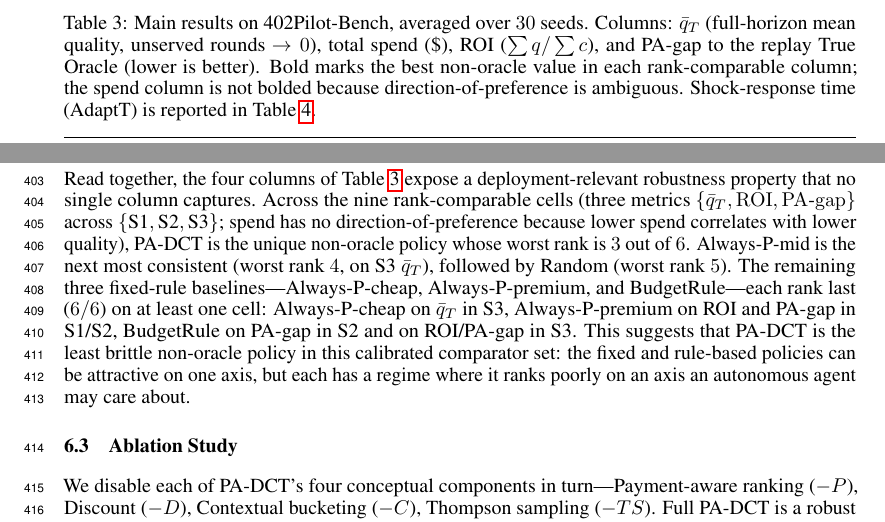
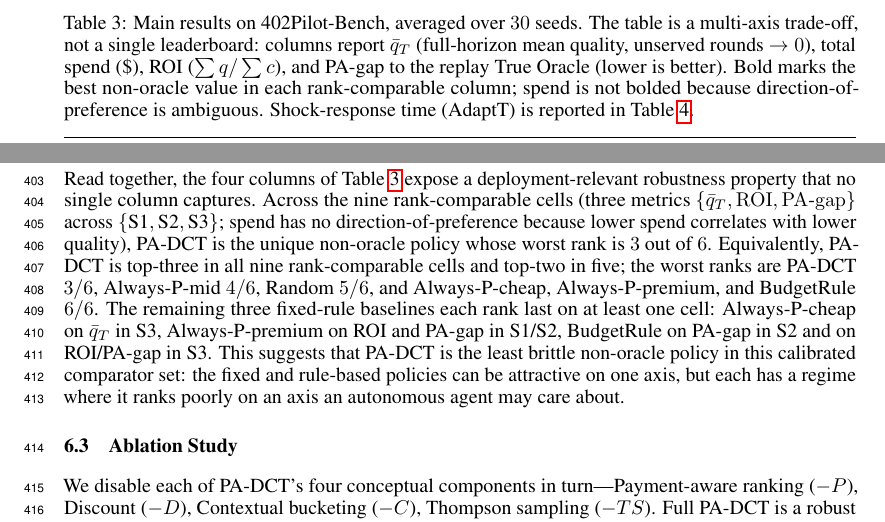
Before and after one commit to MCCodeAI/402Pilot, a LaTeX paper (paper/neurips_2026.tex, which reads paper/sections/06_evaluation.tex): two parts of pages 10 and 11 of 36, joined at a grey line, cut so that both start at the same text. Compiled offline with pdfLaTeX.

Commit message:
Clarify multi-axis table reading

```diff
--- a/paper/sections/06_evaluation.tex
+++ b/paper/sections/06_evaluation.tex
@@ -46,7 +46,7 @@ Table~\ref{tab:main} reports the locked metrics across S1/S2/S3, as means over $
 \centering
 \small
 \setlength{\tabcolsep}{3.5pt}
-\caption{Main results on 402Pilot-Bench, averaged over $30$ seeds. Columns: $\bar q_T$ (full-horizon mean quality, unserved rounds $\to 0$), total spend (\$), ROI ($\sum q/\sum c$), and PA-gap to the replay True Oracle (lower is better). Bold marks the best non-oracle value in each rank-comparable column; the spend column is not bolded because direction-of-preference is ambiguous. Shock-response time (AdaptT) is reported in Table~\ref{tab:ablations}.}
+\caption{Main results on 402Pilot-Bench, averaged over $30$ seeds. The table is a multi-axis trade-off, not a single leaderboard: columns report $\bar q_T$ (full-horizon mean quality, unserved rounds $\to 0$), total spend (\$), ROI ($\sum q/\sum c$), and PA-gap to the replay True Oracle (lower is better). Bold marks the best non-oracle value in each rank-comparable column; spend is not bolded because direction-of-preference is ambiguous. Shock-response time (AdaptT) is reported in Table~\ref{tab:ablations}.}
 \label{tab:main}
 \resizebox{\textwidth}{!}{%
 \begin{tabular}{l|cccc|cccc|cccc}
@@ -98,7 +98,7 @@ The value of that adaptivity appears once the market changes. Under the S2 relia
 
 S3 tests a different kind of non-stationarity: a price opportunity rather than a reliability failure. Here the learned cost posterior lets PA-DCT treat the premium discount as feedback instead of static metadata. PA-DCT has the lowest non-oracle PA-gap and improves over Always-P-mid on every reported axis: PA-gap ($1206$ vs $1286$), ROI ($429$ vs $410$), and $\bar q_T$ ($0.831$ vs $0.819$). The right panel of Fig.~\ref{fig:learning-curves} shows the resulting migration to P-premium after the price drop. The same-price decoys also clarify the role of feedback quality: P-flaky is kept at low allocation because timeouts provide explicit negative feedback, while P-adv can be harder in open-ended T3b because fluent-but-wrong answers can sometimes pass the judge, an evaluator boundary we return to in \S\ref{sec:discuss}.
 
-Read together, the four columns of Table~\ref{tab:main} expose a deployment-relevant robustness property that no single column captures. Across the nine rank-comparable cells (three metrics $\{\bar q_T, \mathrm{ROI}, \mathrm{PA\text{-}gap}\}$ across $\{\text{S1},\text{S2},\text{S3}\}$; spend has no direction-of-preference because lower spend correlates with lower quality), PA-DCT is the unique non-oracle policy whose worst rank is $3$ out of $6$. Always-P-mid is the next most consistent (worst rank $4$, on S3 $\bar q_T$), followed by Random (worst rank $5$). The remaining three fixed-rule baselines---Always-P-cheap, Always-P-premium, and BudgetRule---each rank last ($6/6$) on at least one cell: Always-P-cheap on $\bar q_T$ in S3, Always-P-premium on ROI and PA-gap in S1/S2, BudgetRule on PA-gap in S2 and on ROI/PA-gap in S3. This suggests that PA-DCT is the least brittle non-oracle policy in this calibrated comparator set: the fixed and rule-based policies can be attractive on one axis, but each has a regime where it ranks poorly on an axis an autonomous agent may care about.
+Read together, the four columns of Table~\ref{tab:main} expose a deployment-relevant robustness property that no single column captures. Across the nine rank-comparable cells (three metrics $\{\bar q_T, \mathrm{ROI}, \mathrm{PA\text{-}gap}\}$ across $\{\text{S1},\text{S2},\text{S3}\}$; spend has no direction-of-preference because lower spend correlates with lower quality), PA-DCT is the unique non-oracle policy whose worst rank is $3$ out of $6$. Equivalently, PA-DCT is top-three in all nine rank-comparable cells and top-two in five; the worst ranks are PA-DCT $3/6$, Always-P-mid $4/6$, Random $5/6$, and Always-P-cheap, Always-P-premium, and BudgetRule $6/6$. The remaining three fixed-rule baselines each rank last on at least one cell: Always-P-cheap on $\bar q_T$ in S3, Always-P-premium on ROI and PA-gap in S1/S2, BudgetRule on PA-gap in S2 and on ROI/PA-gap in S3. This suggests that PA-DCT is the least brittle non-oracle policy in this calibrated comparator set: the fixed and rule-based policies can be attractive on one axis, but each has a regime where it ranks poorly on an axis an autonomous agent may care about.
 
 \subsection{Ablation Study}
 \label{sec:eval-ablations}
```
